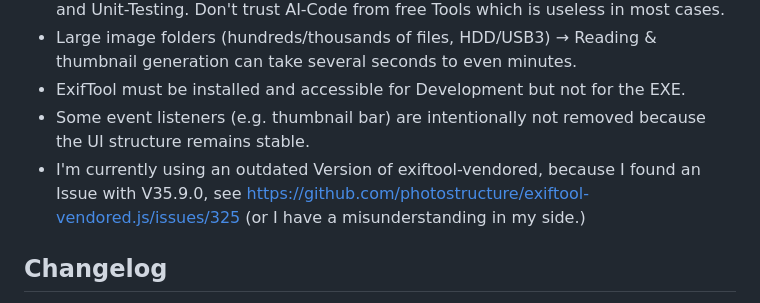
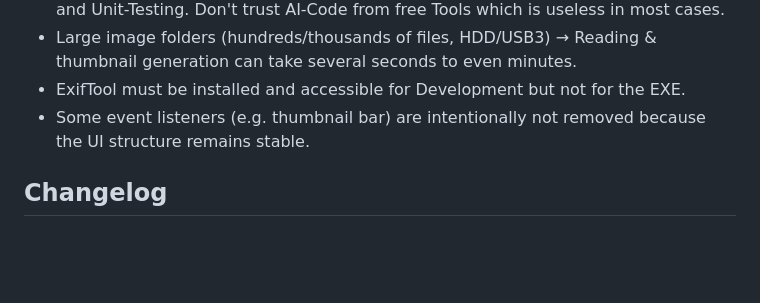
Before and after one commit to MartinvonBerg/GpxTaggerApp, a Markdown page: readme.md, the part around the change. Rendered like a GitHub page; blank space fills up the shorter version.

```diff
--- a/readme.md
+++ b/readme.md
@@ -480,7 +480,6 @@ For example for:
 -   ExifTool must be installed and accessible for Development but not for the EXE.
 -   Some event listeners (e.g. thumbnail bar) are intentionally not
     removed because the UI structure remains stable.
--   I'm currently using an outdated Version of exiftool-vendored, because I found an Issue with V35.9.0, see https://github.com/photostructure/exiftool-vendored.js/issues/325 (or I have a misunderstanding in my side.)
 
 ## Changelog
 V1.1.0 : Update exiftool-vendored to 35.9.0, Fix Tag writing for Title and Description to be compliant with MWG. Add security notes from Review in Code.
```
